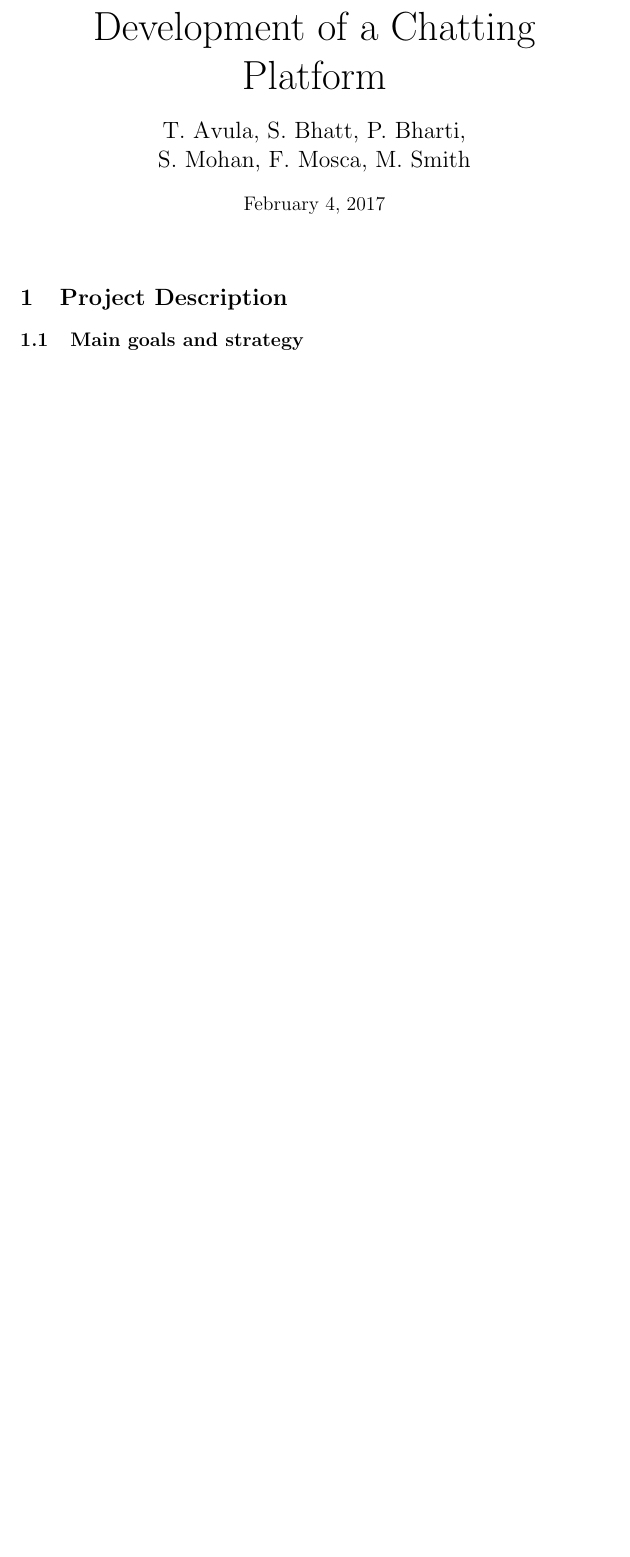
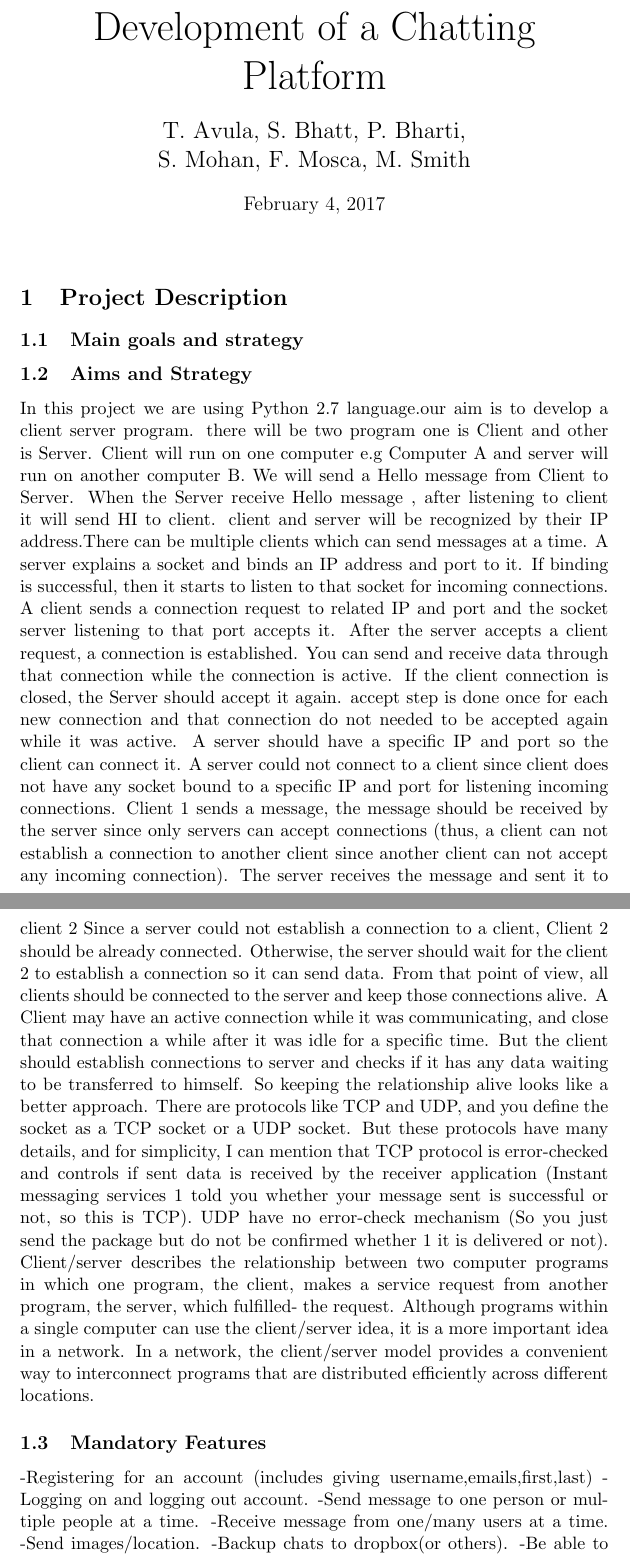
Before and after one commit to sagarmohankcl/groupproject, a LaTeX document (Report_Latex/Report.tex): part of page 1 of 3 before the commit and two parts of pages 1 and 2 of 4 after it, the two joined at a grey line, cut so that both start at the same text, the shorter picture padded with empty space. Compiled offline with pdfLaTeX.

Commit message:
Aims,features
Please let me know if need any changes and give me suggestion what should be written in optional and mandatory part.

```diff
--- a/Report_Latex/Report.tex
+++ b/Report_Latex/Report.tex
@@ -39,3 +40,56 @@
 
 \section{Project Description}
 \subsection{Main goals and strategy}
+\subsection{Aims and Strategy}
+In this project we are using Python 2.7 language.our aim is to develop a
+client server program. there will be two program one is Client and other is
+Server. Client will run on one computer e.g Computer A and server will run
+on another computer B. We will send a Hello message from Client to Server.
+When the Server receive Hello message , after listening to client it will send
+HI to client. client and server will be recognized by their IP address.There
+can be multiple clients which can send messages at a time. A server explains
+a socket and binds an IP address and port to it. If binding is successful, then
+it starts to listen to that socket for incoming connections. A client sends a
+connection request to related IP and port and the socket server listening to
+that port accepts it. After the server accepts a client request, a connection
+is established. You can send and receive data through that connection while
+the connection is active. If the client connection is closed, the Server should
+accept it again. accept step is done once for each new connection and that
+connection do not needed to be accepted again while it was active. A server
+should have a specific IP and port so the client can connect it. A server could
+not connect to a client since client does not have any socket bound to a specific
+IP and port for listening incoming connections. Client 1 sends a message,
+the message should be received by the server since only servers can accept
+connections (thus, a client can not establish a connection to another client
+since another client can not accept any incoming connection). The server
+receives the message and sent it to client 2 Since a server could not establish
+a connection to a client, Client 2 should be already connected. Otherwise,
+the server should wait for the client 2 to establish a connection so it can send
+data. From that point of view, all clients should be connected to the server
+and keep those connections alive. A Client may have an active connection
+while it was communicating, and close that connection a while after it was
+idle for a specific time. But the client should establish connections to server
+and checks if it has any data waiting to be transferred to himself. So keeping
+the relationship alive looks like a better approach. There are protocols like
+TCP and UDP, and you define the socket as a TCP socket or a UDP socket.
+But these protocols have many details, and for simplicity, I can mention
+that TCP protocol is error-checked and controls if sent data is received by
+the receiver application (Instant messaging services 1 told you whether your
+message sent is successful or not, so this is TCP). UDP have no error-check
+mechanism (So you just send the package but do not be confirmed whether
+1
+it is delivered or not). Client/server describes the relationship between two
+computer programs in which one program, the client, makes a service request
+from another program, the server, which fulfilled- the request. Although
+programs within a single computer can use the client/server idea, it is a more
+important idea in a network. In a network, the client/server model provides
+a convenient way to interconnect programs that are distributed efficiently
+across different locations.
+\subsection{Mandatory Features}
+-Registering for an account (includes giving username,emails,first,last)
+-Logging on and logging out account.
+-Send message to one person or multiple people at a time.
+-Receive message from one/many users at a time.
+-Send images/location.
+-Backup chats to dropbox(or others).
+-Be able to set name/profile picture.
```
Also changed, not shown: Report_Latex/Report.tex (15 more changed lines).
